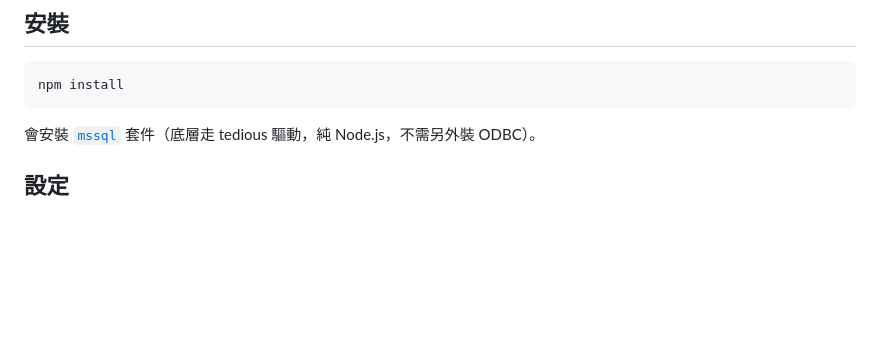
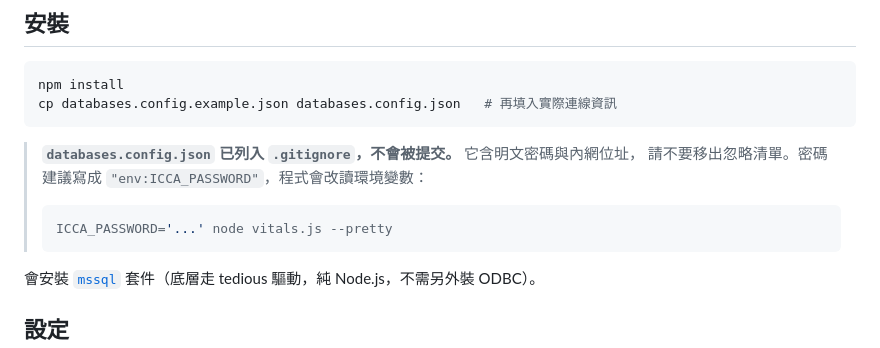
Before and after one commit to ding25025/icca-fetcher, a Markdown page: README.md, the part around the change. Rendered like a GitHub page; blank space fills up the shorter version.

Commit message:
README：補上設定檔安裝步驟與機敏資料提醒

````diff
--- a/README.md
+++ b/README.md
@@ -228,7 +228,15 @@ node vitals.js --convert my-list.txt -o params.json            # 指定輸出檔
 
 ```bash
 npm install
+cp databases.config.example.json databases.config.json   # 再填入實際連線資訊
 ```
+
+> **`databases.config.json` 已列入 `.gitignore`，不會被提交。** 它含明文密碼與內網位址，
+> 請不要移出忽略清單。密碼建議寫成 `"env:ICCA_PASSWORD"`，程式會改讀環境變數：
+>
+> ```bash
+> ICCA_PASSWORD='...' node vitals.js --pretty
+> ```
 
 會安裝 [`mssql`](https://www.npmjs.com/package/mssql) 套件（底層走 tedious 驅動，純 Node.js，不需另外裝 ODBC）。
 
````
